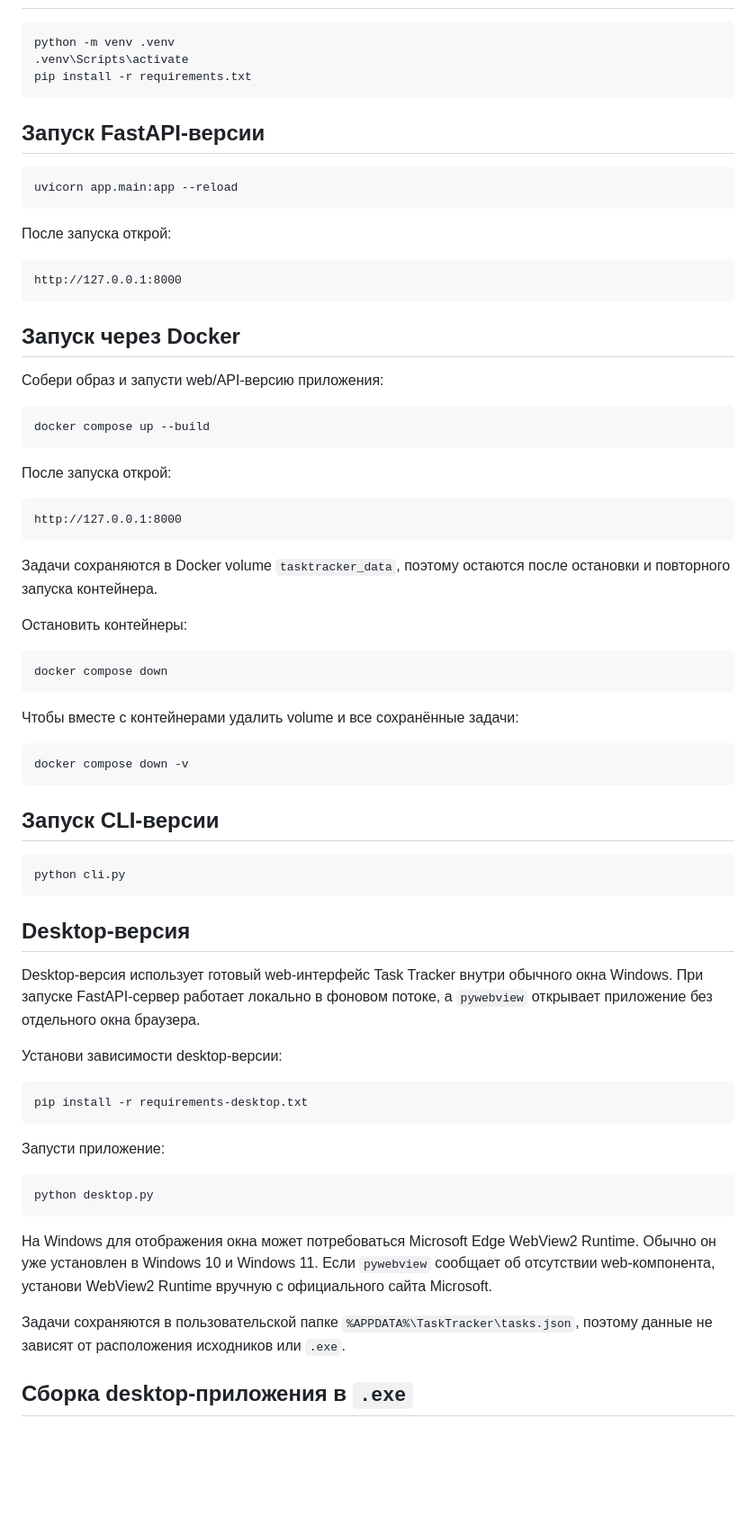
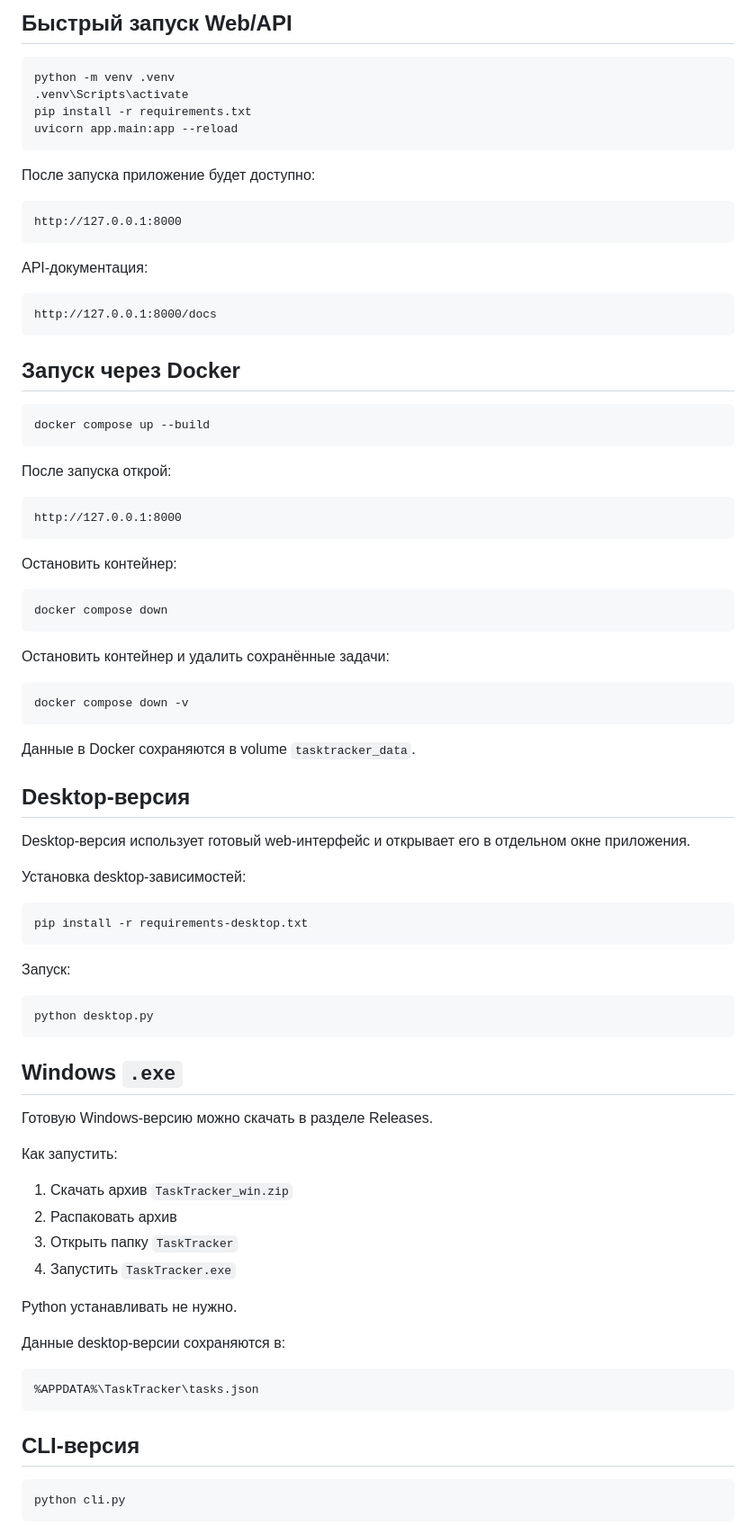
Before and after one commit to Marsek-prg/backend_journey, a Markdown page: README.md, the part around one of its changes. Shown at 90% size. Rendered like a GitHub page; blank space fills up the shorter version.

````diff
--- a/README.md
+++ b/README.md
@@ -23,25 +79,25 @@
+## Быстрый запуск Web/API
 
 ```bash
 python -m venv .venv
 .venv\Scripts\activate
 pip install -r requirements.txt
-```
-
-## Запуск FastAPI-версии
-
-```bash
 uvicorn app.main:app --reload
 ```
 
-После запуска открой:
+После запуска приложение будет доступно:
 
 ```text
 http://127.0.0.1:8000
 ```
 
+API-документация:
+
+```text
+http://127.0.0.1:8000/docs
+```
+
 ## Запуск через Docker
-
-Собери образ и запусти web/API-версию приложения:
 
 ```bash
 docker compose up --build
@@ -53,52 +109,58 @@ docker compose up --build
 http://127.0.0.1:8000
 ```
 
-Задачи сохраняются в Docker volume `tasktracker_data`, поэтому остаются после
-остановки и повторного запуска контейнера.
-
-Остановить контейнеры:
+Остановить контейнер:
 
 ```bash
 docker compose down
 ```
 
-Чтобы вместе с контейнерами удалить volume и все сохранённые задачи:
+Остановить контейнер и удалить сохранённые задачи:
 
 ```bash
 docker compose down -v
 ```
 
-## Запуск CLI-версии
+Данные в Docker сохраняются в volume `tasktracker_data`.
+
+## Desktop-версия
+
+Desktop-версия использует готовый web-интерфейс и открывает его в отдельном окне приложения.
+
+Установка desktop-зависимостей:
+
+```bash
+pip install -r requirements-desktop.txt
+```
+
+Запуск:
+
+```bash
+python desktop.py
+```
+
+## Windows `.exe`
+
+Готовую Windows-версию можно скачать в разделе Releases.
+
+Как запустить:
+
+1. Скачать архив `TaskTracker_win.zip`
+2. Распаковать архив
+3. Открыть папку `TaskTracker`
+4. Запустить `TaskTracker.exe`
+
+Python устанавливать не нужно.
+
+Данные desktop-версии сохраняются в:
+
+```text
+%APPDATA%\TaskTracker\tasks.json
+```
+
+## CLI-версия
 
 ```bash
 python cli.py
 ```
 
-## Desktop-версия
-
-Desktop-версия использует готовый web-интерфейс Task Tracker внутри обычного
-окна Windows. При запуске FastAPI-сервер работает локально в фоновом потоке, а
-`pywebview` открывает приложение без отдельного окна браузера.
-
-Установи зависимости desktop-версии:
-
-```bash
-pip install -r requirements-desktop.txt
-```
-
-Запусти приложение:
-
-```bash
-python desktop.py
-```
-
-На Windows для отображения окна может потребоваться Microsoft Edge WebView2
-Runtime. Обычно он уже установлен в Windows 10 и Windows 11. Если `pywebview`
-сообщает об отсутствии web-компонента, установи WebView2 Runtime вручную с
-официального сайта Microsoft.
-
-Задачи сохраняются в пользовательской папке `%APPDATA%\TaskTracker\tasks.json`,
-поэтому данные не зависят от расположения исходников или `.exe`.
-
-## Сборка desktop-приложения в `.exe`
-
````
Also changed, not shown: other parts of README.md (+95 -44 lines).
